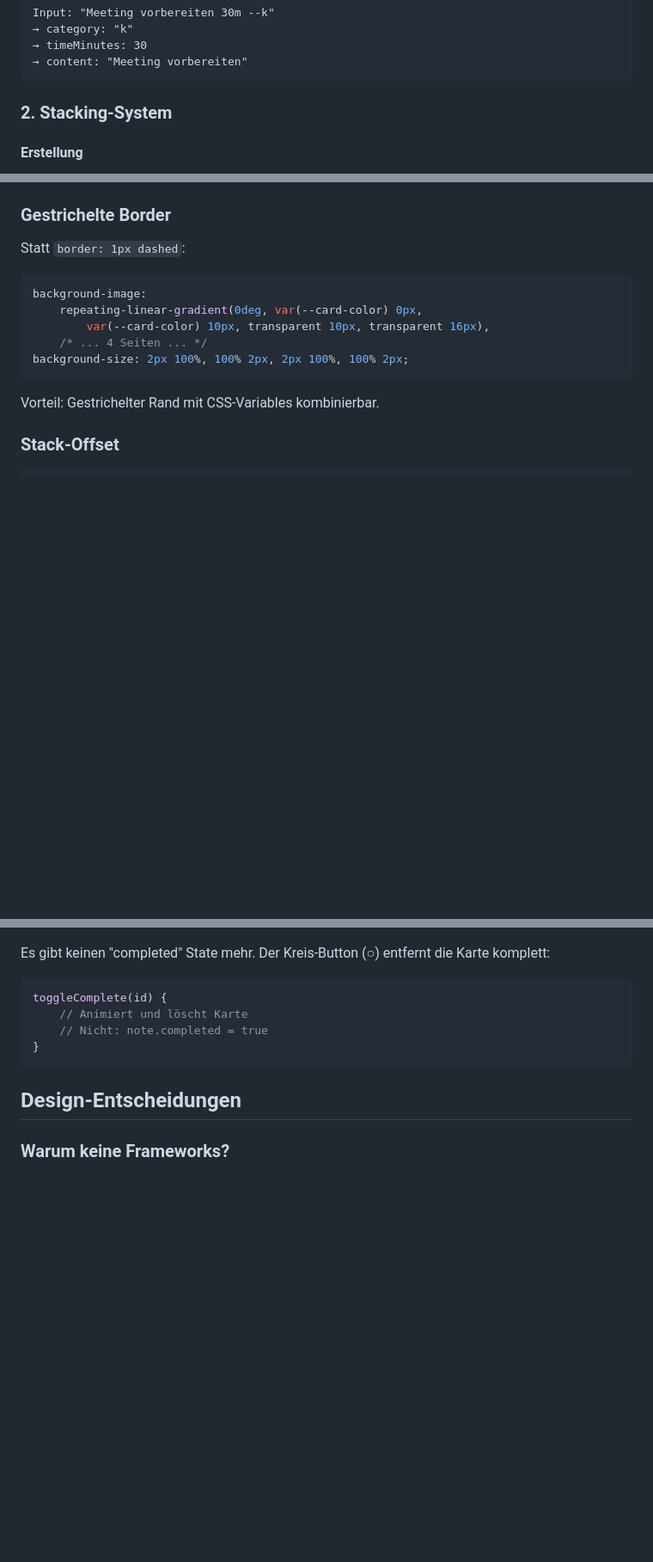
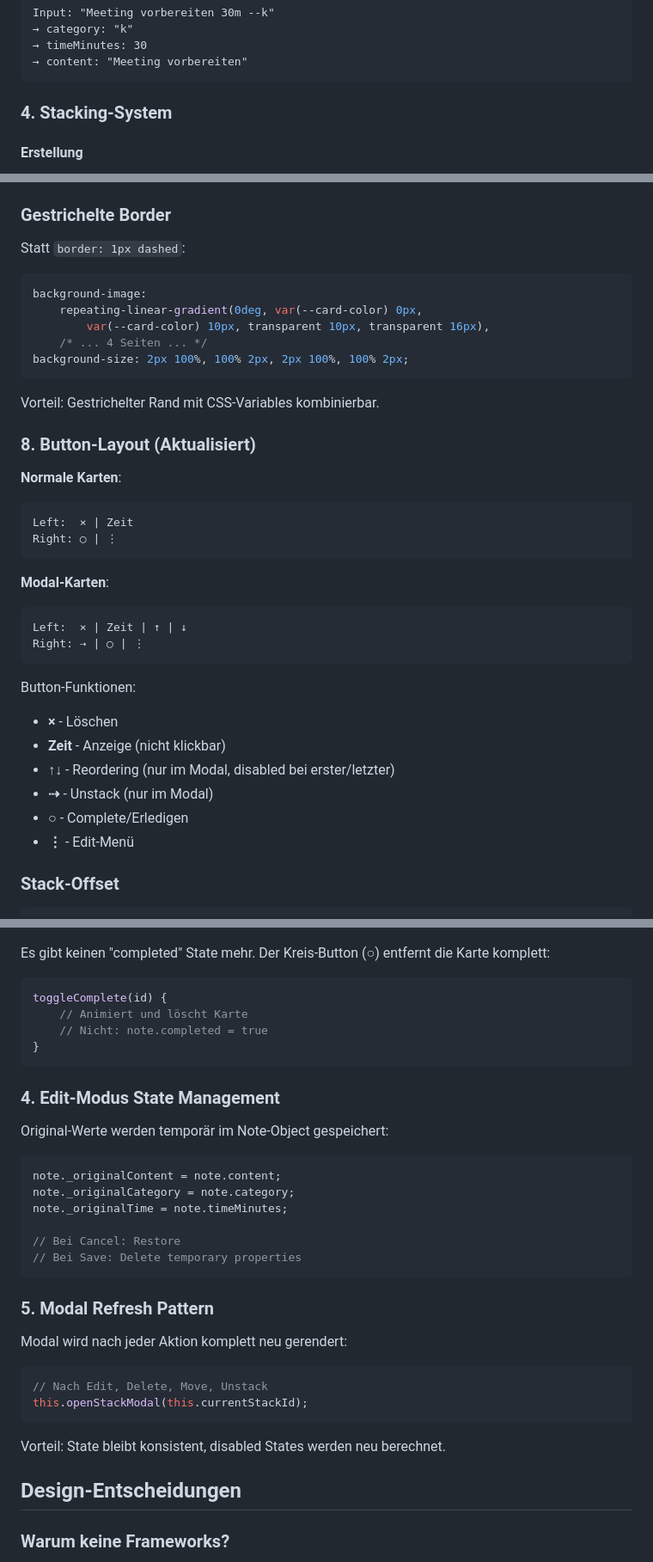
Before and after one commit to bambammbammm/simplenotesapp, a Markdown page: claude.md, 3 parts joined by grey strips. Shown at 86% size. Drawn GitHub-style; blank space fills up the shorter version.

````diff
--- a/claude.md
+++ b/claude.md
@@ -64,7 +134,7 @@ Input: "Meeting vorbereiten 30m --k"
 → content: "Meeting vorbereiten"
 ```
 
-### 2. Stacking-System
+### 4. Stacking-System
 
 #### Erstellung
 - Drag-Event auf Karte A startet
@@ -157,6 +227,28 @@ background-size: 2px 100%, 100% 2px, 2px 100%, 100% 2px;
 ```
 
 Vorteil: Gestrichelter Rand mit CSS-Variables kombinierbar.
+
+### 8. Button-Layout (Aktualisiert)
+
+**Normale Karten**:
+```
+Left:  × | Zeit
+Right: ○ | ⋮
+```
+
+**Modal-Karten**:
+```
+Left:  × | Zeit | ↑ | ↓
+Right: ⇢ | ○ | ⋮
+```
+
+Button-Funktionen:
+- **×** - Löschen
+- **Zeit** - Anzeige (nicht klickbar)
+- **↑↓** - Reordering (nur im Modal, disabled bei erster/letzter)
+- **⇢** - Unstack (nur im Modal)
+- **○** - Complete/Erledigen
+- **⋮** - Edit-Menü
 
 ### Stack-Offset
 ```css
@@ -249,6 +341,25 @@ toggleComplete(id) {
 }
 ```
 
+### 4. Edit-Modus State Management
+Original-Werte werden temporär im Note-Object gespeichert:
+```javascript
+note._originalContent = note.content;
+note._originalCategory = note.category;
+note._originalTime = note.timeMinutes;
+
+// Bei Cancel: Restore
+// Bei Save: Delete temporary properties
+```
+
+### 5. Modal Refresh Pattern
+Modal wird nach jeder Aktion komplett neu gerendert:
+```javascript
+// Nach Edit, Delete, Move, Unstack
+this.openStackModal(this.currentStackId);
+```
+Vorteil: State bleibt konsistent, disabled States werden neu berechnet.
+
 ## Design-Entscheidungen
 
 ### Warum keine Frameworks?
````
Also changed, not shown: other parts of claude.md (+87 -12 lines).
